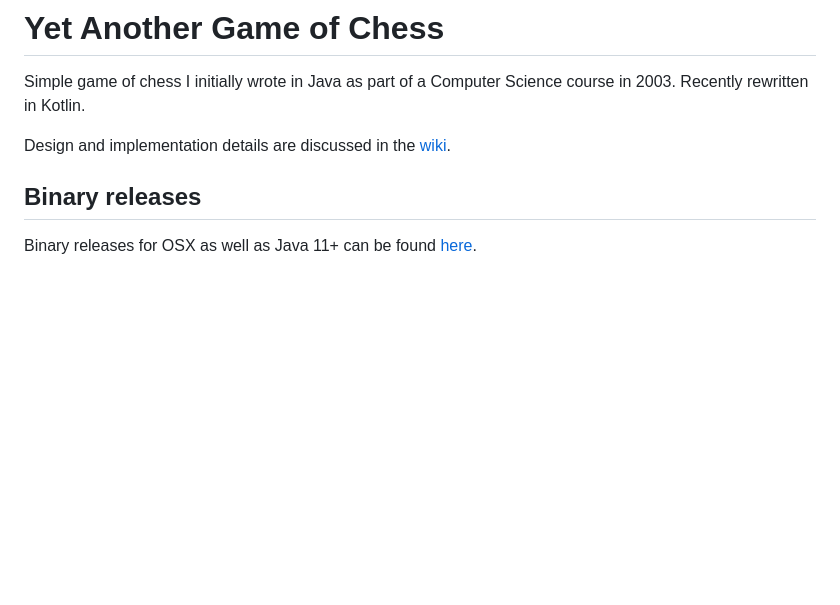
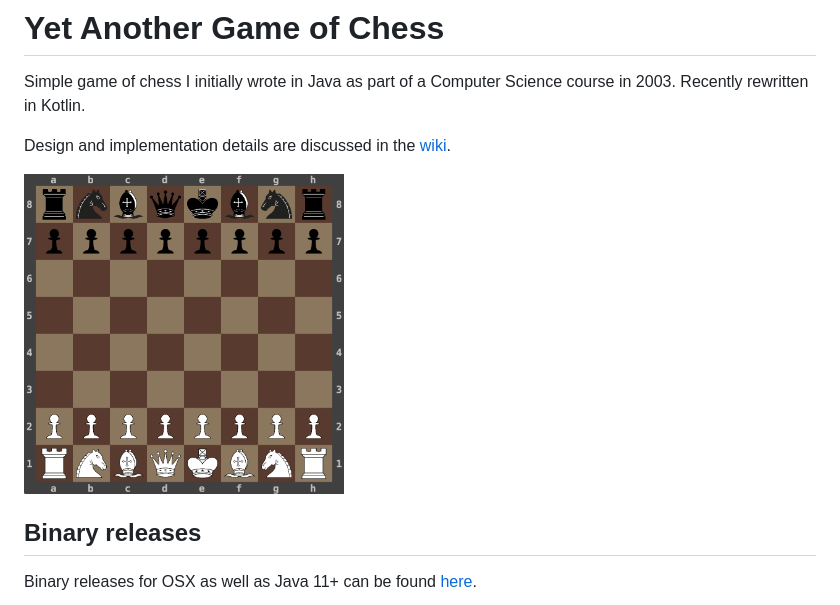
Before and after one commit to jenarros/yagochess, a Markdown page: README.md, the part around the change. Rendered like a GitHub page; pictures changed too: docs/screenshot.png (added); blank space fills up the shorter version.

Commit message:
Added screenshot to README.md

```diff
--- a/README.md
+++ b/README.md
@@ -4,6 +4,8 @@ Simple game of chess I initially wrote in Java as part of a Computer Science cou
 Kotlin.
 
 Design and implementation details are discussed in the [wiki](https://github.com/jenarros/yagochess/wiki).
+
+<img src="docs/screenshot.png" width="320" height="320"/>
 
 ## Binary releases
 
```
Also changed, not shown: 1 other file.
